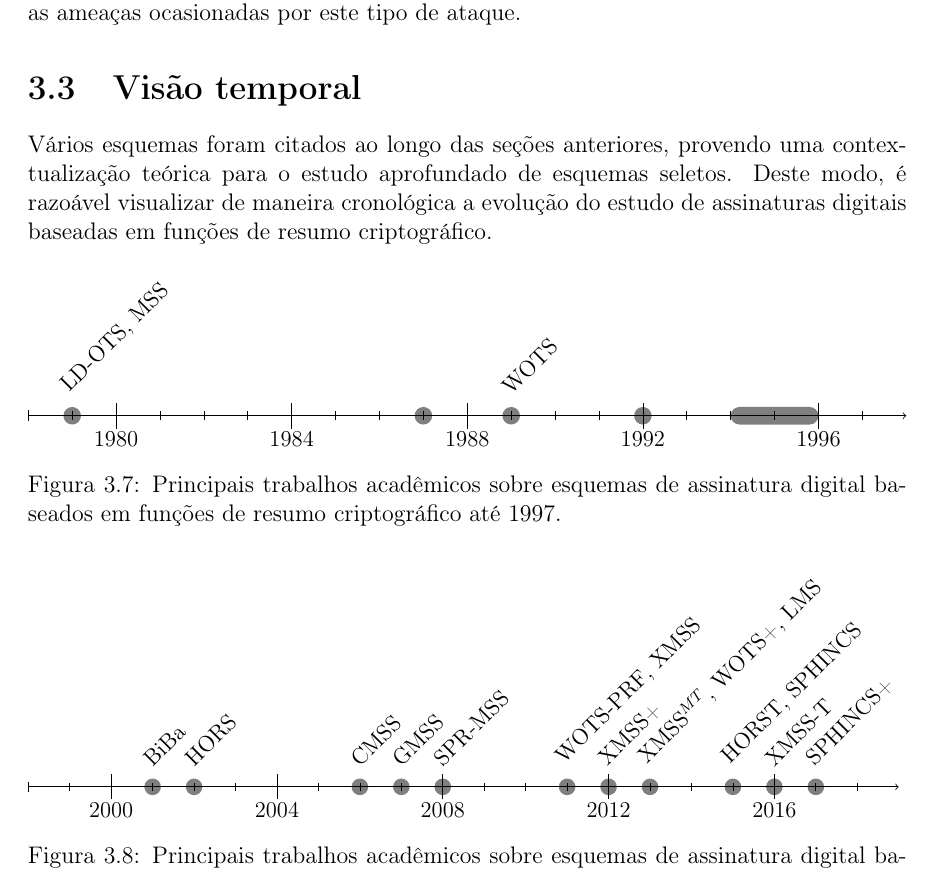
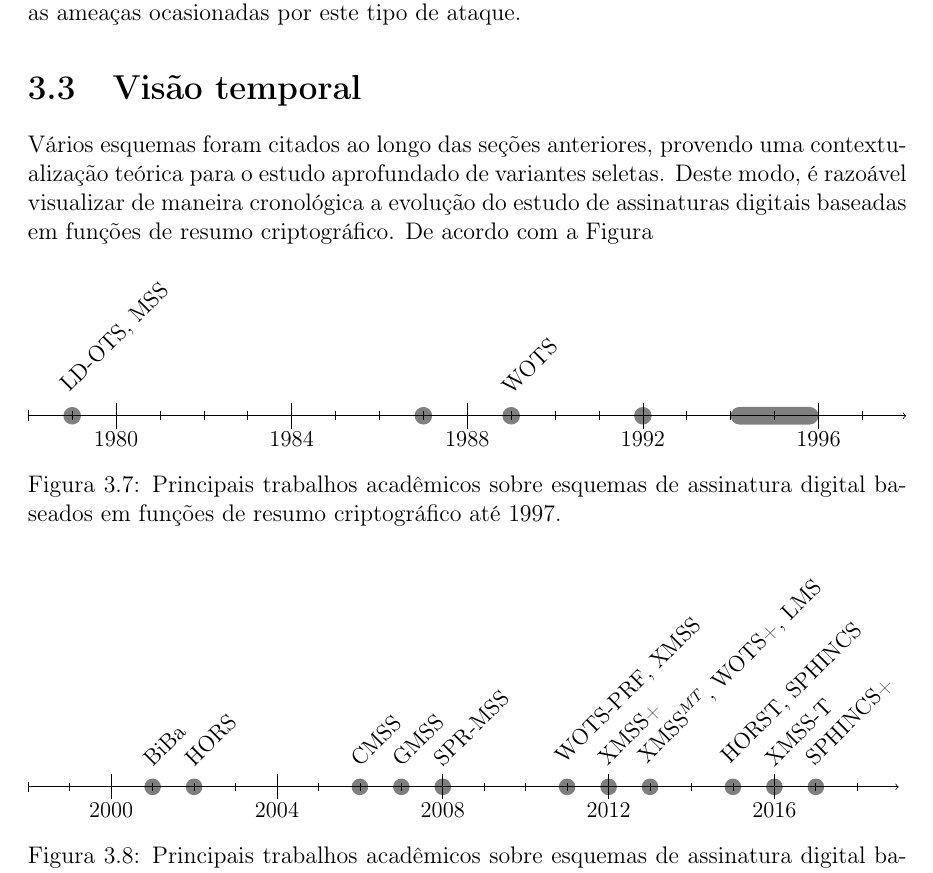
Before and after one commit to zambonin/bsc, a LaTeX document (bsc.tex): part of page 32 of 39, cut so that both start at the same text. Compiled offline with pdfLaTeX.

Commit message:
sharelatex: update bsc.tex from r31329 to r31346

```diff
--- a/bsc.tex
+++ b/bsc.tex
@@ -1578,7 +1578,7 @@ Adicionalmente, como mencionado na seção do \textsc{Wots}, o esquema XMSS-T é
 
 \section{Visão temporal}
 
-Vários esquemas foram citados ao longo das seções anteriores, provendo uma contextualização teórica para o estudo aprofundado de esquemas seletos. Deste modo, é razoável visualizar de maneira cronológica a evolução do estudo de assinaturas digitais baseadas em funções de resumo criptográfico.
+Vários esquemas foram citados ao longo das seções anteriores, provendo uma contextualização teórica para o estudo aprofundado de variantes seletas. Deste modo, é razoável visualizar de maneira cronológica a evolução do estudo de assinaturas digitais baseadas em funções de resumo criptográfico. De acordo com a Figura~
 
 \begin{figure}[ht]
   \centering
@@ -1590,6 +1590,7 @@ Vários esquemas foram citados ao longo das seções anteriores, provendo uma co
     \event[1996]{1994}{}
   \end{chronology}
   \caption{Principais trabalhos acadêmicos sobre esquemas de assinatura digital baseados em funções de resumo criptográfico até 1997.}
+  \label{fig:9}
 \end{figure}
 
 \begin{figure}[ht]
```
